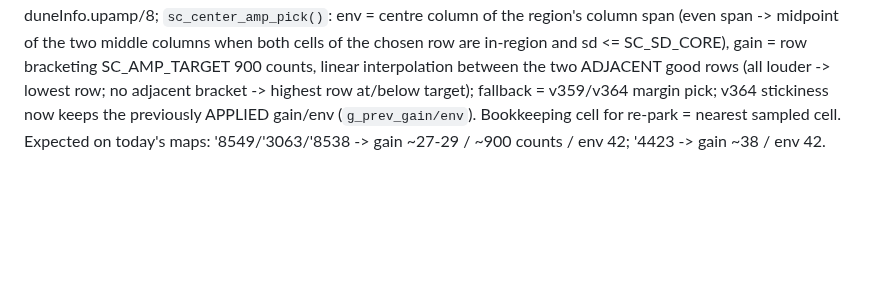
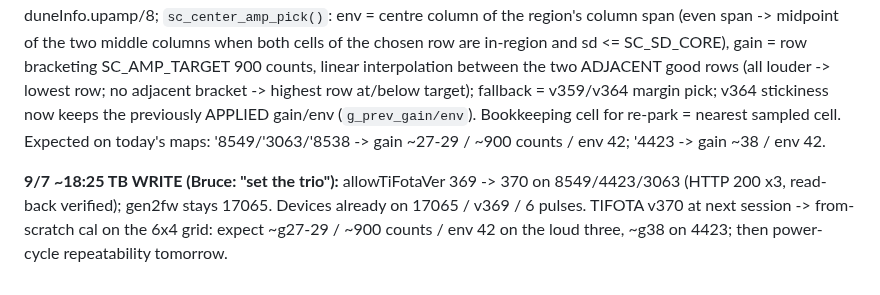
Before and after one commit to brucedune/thingsboard-widgets, a Markdown page: fw-17047-bugfix-handoff.md, the part around the change. Rendered like a GitHub page; blank space fills up the shorter version.

Commit message:
trio allowTiFotaVer 370; audit

```diff
--- a/fw-17047-bugfix-handoff.md
+++ b/fw-17047-bugfix-handoff.md
@@ -1729,3 +1729,5 @@ Mechanism (cal.c surface_commit, v359-v364): pick = largest clean region -> cell
 Proposed v370: record per-cell amplitude during the envelope walk (33 x uint8 amp/8 = 33 B; RAM has 250 B free), and rank clean-region cells FIRST by amplitude band — target ~900 counts, band 600..1200 (~35-75% of the 1638 ceiling), |amp-900| as the primary score — then the existing distance/sd/gain tie-breaks; fall back to the current rule if no clean cell is in band. Deterministic on a clean map, keeps '8549/'3063/'8538 out of compression and lifts '4423 off the floor. Not built; Bruce's go pending.
 
 **9/7 ~18:10 v370 BUILDING (Bruce "build it"; design agreed in chat: rectangular good regions, largest contiguous, centre pick; gain rows 23..47 in five-index (~4.3 dB) steps; env cols 30/38/46/54; interpolation between adjacent good cells is valid because gain is analog/monotone and the v362 level test proves same-lobe lock).** cal.c: grid 6x4 = 24 cells (was 23x5 walked as 11x3), envelope == grid, level slots 24; `g_sc_amp8[24]` banked in sc_advance from duneInfo.upamp/8; `sc_center_amp_pick()`: env = centre column of the region's column span (even span -> midpoint of the two middle columns when both cells of the chosen row are in-region and sd <= SC_SD_CORE), gain = row bracketing SC_AMP_TARGET 900 counts, linear interpolation between the two ADJACENT good rows (all louder -> lowest row; no adjacent bracket -> highest row at/below target); fallback = v359/v364 margin pick; v364 stickiness now keeps the previously APPLIED gain/env (`g_prev_gain/env`). Bookkeeping cell for re-park = nearest sampled cell. Expected on today's maps: '8549/'3063/'8538 -> gain ~27-29 / ~900 counts / env 42; '4423 -> gain ~38 / env 42.
+
+**9/7 ~18:25 TB WRITE (Bruce: "set the trio"):** allowTiFotaVer 369 -> 370 on 8549/4423/3063 (HTTP 200 x3, read-back verified); gen2fw stays 17065. Devices already on 17065 / v369 / 6 pulses. TIFOTA v370 at next session -> from-scratch cal on the 6x4 grid: expect ~g27-29 / ~900 counts / env 42 on the loud three, ~g38 on 4423; then power-cycle repeatability tomorrow.
```
